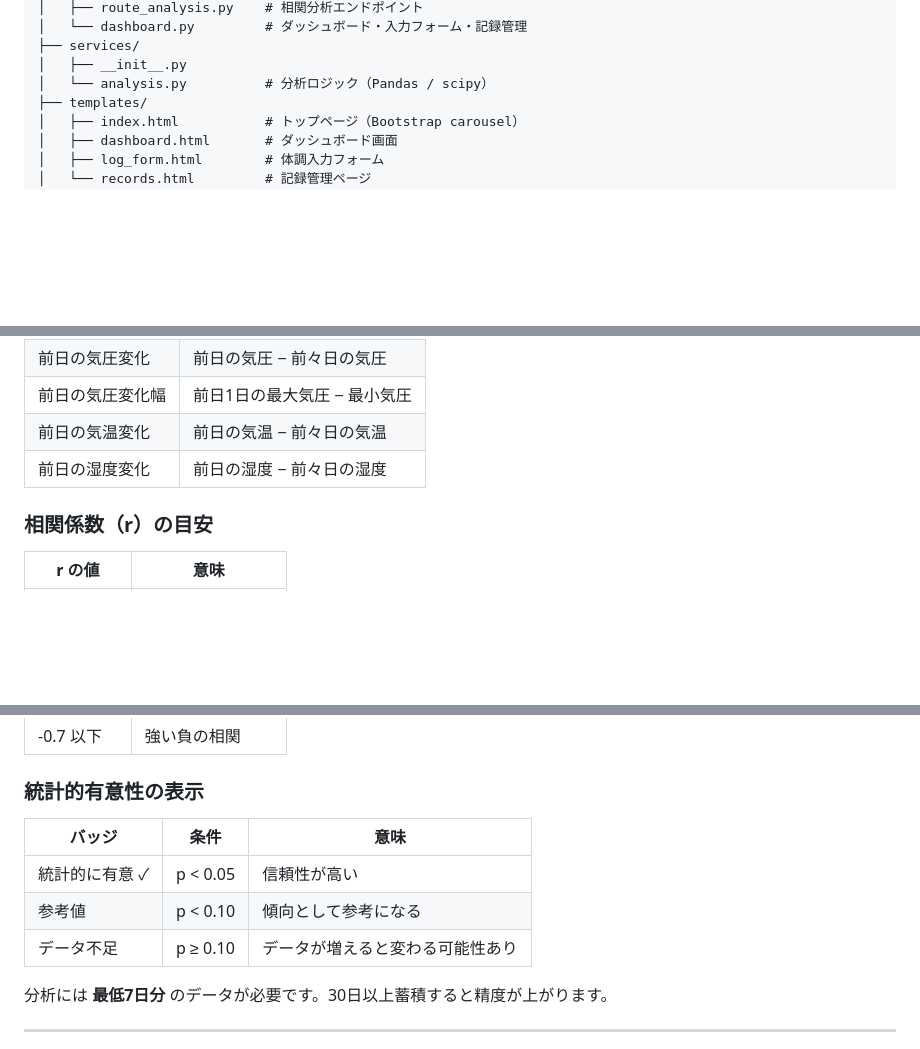
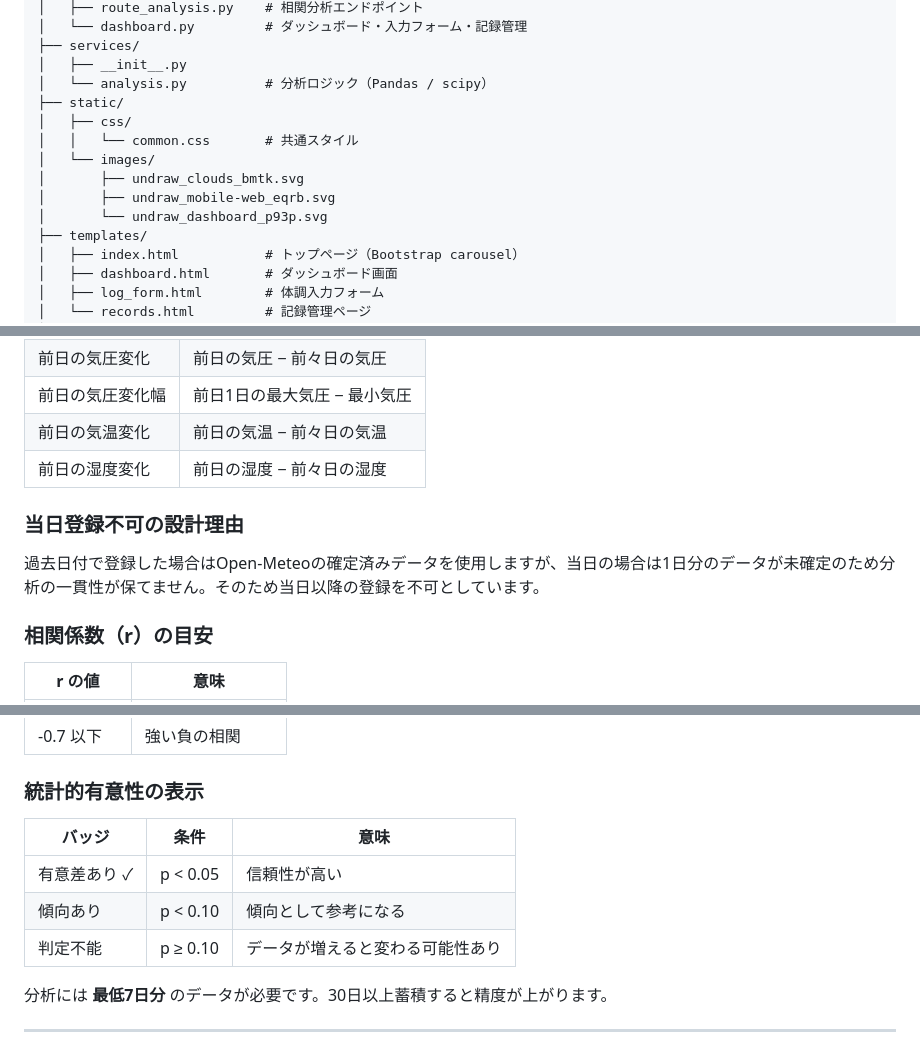
Before and after one commit to ks0227/health-weather-app, a Markdown page: README.md, 3 parts joined by grey strips. Drawn GitHub-style; blank space fills up the shorter version.

```diff
--- a/README.md
+++ b/README.md
@@ -86,6 +91,13 @@ Webアプリとして実際に使える形に仕上げました。
 ├── services/
 │   ├── __init__.py
 │   └── analysis.py          # 分析ロジック（Pandas / scipy）
+├── static/
+│   ├── css/
+│   │   └── common.css       # 共通スタイル
+│   └── images/
+│       ├── undraw_clouds_bmtk.svg
+│       ├── undraw_mobile-web_eqrb.svg
+│       └── undraw_dashboard_p93p.svg
 ├── templates/
 │   ├── index.html           # トップページ（Bootstrap carousel）
 │   ├── dashboard.html       # ダッシュボード画面
@@ -184,6 +197,10 @@ python main.py
 | 前日の気温変化   | 前日の気温 − 前々日の気温    |
 | 前日の湿度変化   | 前日の湿度 − 前々日の湿度    |
 
+### 当日登録不可の設計理由
+
+過去日付で登録した場合はOpen-Meteoの確定済みデータを使用しますが、当日の場合は1日分のデータが未確定のため分析の一貫性が保てません。そのため当日以降の登録を不可としています。
+
 ### 相関係数（r）の目安
 
 | r の値       | 意味             |
@@ -196,11 +213,11 @@ python main.py
 
 ### 統計的有意性の表示
 
-| バッジ         | 条件     | 意味                             |
-| -------------- | -------- | -------------------------------- |
-| 統計的に有意 ✓ | p < 0.05 | 信頼性が高い                     |
-| 参考値         | p < 0.10 | 傾向として参考になる             |
-| データ不足     | p ≥ 0.10 | データが増えると変わる可能性あり |
+| バッジ       | 条件     | 意味                             |
+| ------------ | -------- | -------------------------------- |
+| 有意差あり ✓ | p < 0.05 | 信頼性が高い                     |
+| 傾向あり     | p < 0.10 | 傾向として参考になる             |
+| 判定不能     | p ≥ 0.10 | データが増えると変わる可能性あり |
 
 分析には **最低7日分** のデータが必要です。30日以上蓄積すると精度が上がります。
 
```
Also changed, not shown: other parts of README.md (+27 -21 lines).
